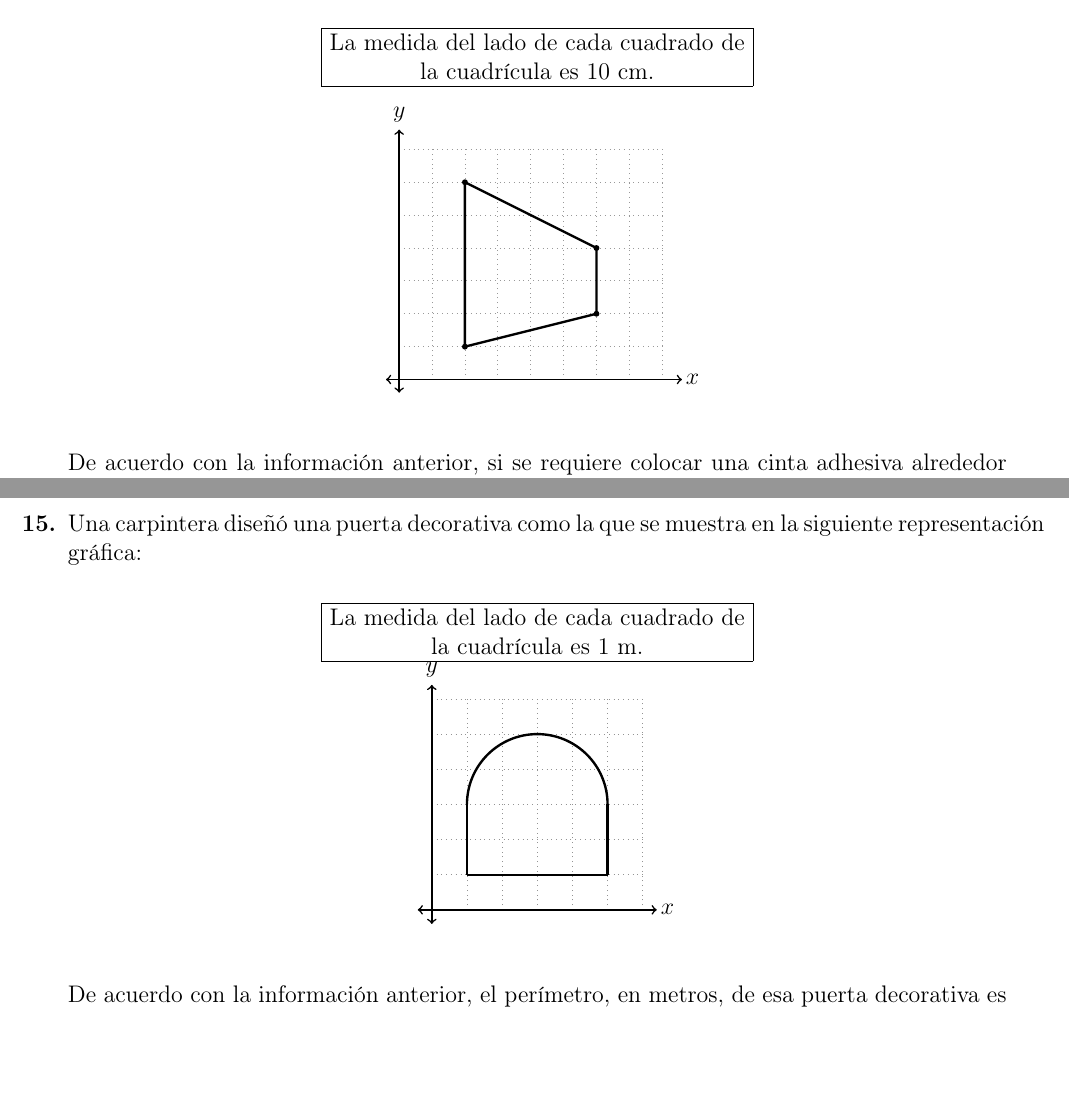
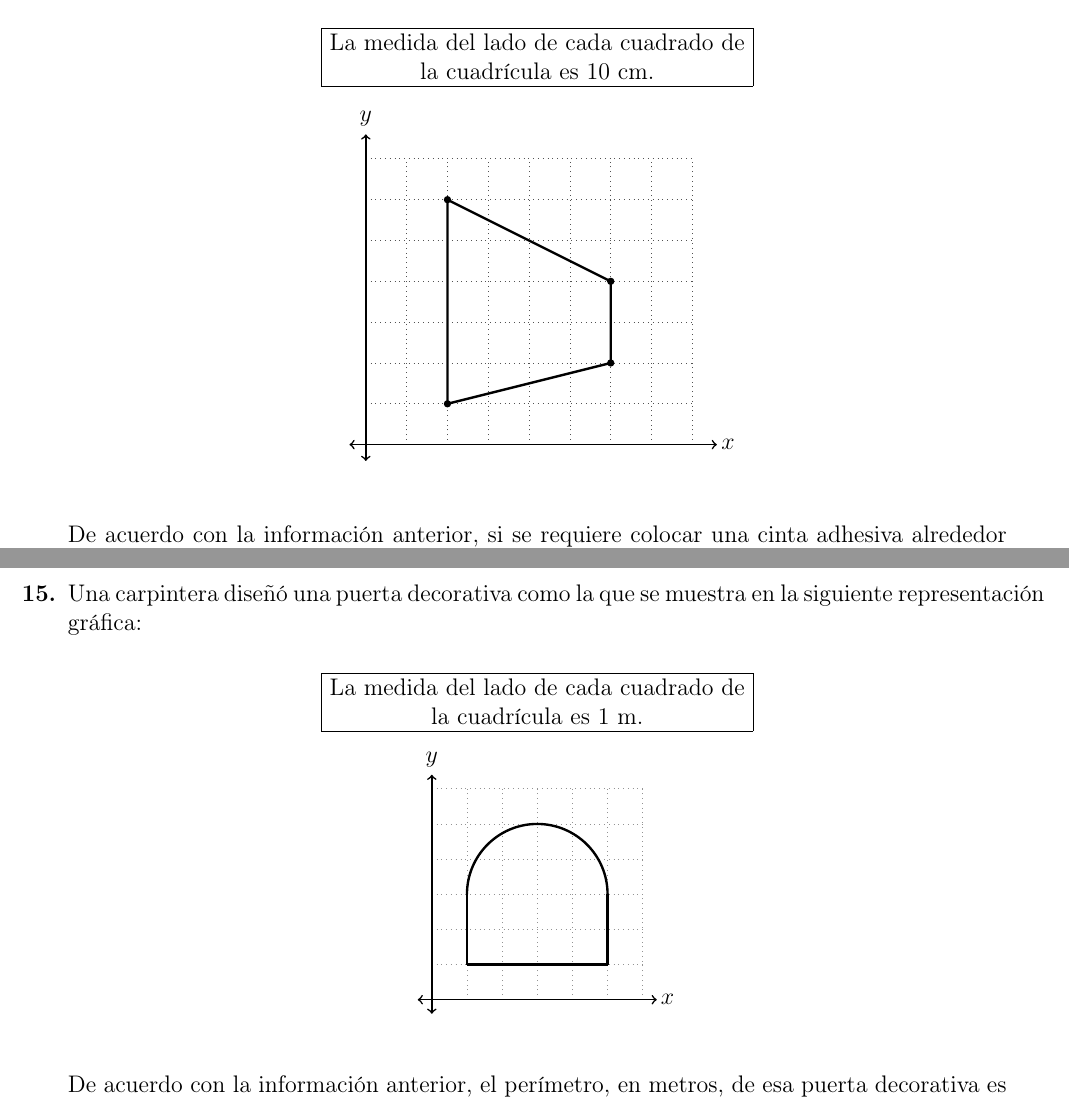
Before and after one commit to hoja1304-sudo/editor-examenes-latex, a LaTeX problem sheet (Examenes Pruebas estandarizadas/2PruebaEstandarizadaSecundaria2026.tex): two parts of pages 15 and 16 of 16, joined at a grey line, cut so that both start at the same text, the shorter picture padded with empty space. Compiled offline with pdfLaTeX.

Commit message:
Ajusta figuras de items 14 y 15

```diff
--- a/Examenes Pruebas estandarizadas/2PruebaEstandarizadaSecundaria2026.tex
+++ b/Examenes Pruebas estandarizadas/2PruebaEstandarizadaSecundaria2026.tex
@@ -546,9 +546,9 @@ La medida del lado de cada cuadrado de la cuadr\'icula es $10\ \text{cm}$.
 
 \vspace{0.2cm}
 
-\begin{tikzpicture}[scale=0.58]
+\begin{tikzpicture}[scale=0.72]
   \path[use as bounding box] (-0.8,-0.8) rectangle (9.2,8.2);
-  \draw[step=1, dotted, gray!80] (0,0) grid (8,7);
+  \draw[step=1, dotted, black!68] (0,0) grid (8,7);
   \draw[<->, thick] (-0.4,0) -- (8.6,0);
   \draw[<->, thick] (0,-0.4) -- (0,7.6);
   \node[anchor=west, inner sep=1pt] at (8.65,0) {$x$};
@@ -580,7 +580,7 @@ Una carpintera dise\~n\'o una puerta decorativa como la que se muestra en la sig
 La medida del lado de cada cuadrado de la cuadr\'icula es $1\ \text{m}$.
 \end{minipage}}
 
-\vspace{0.2cm}
+\vspace{0.55cm}
 
 \begin{tikzpicture}[scale=0.62]
   \path[use as bounding box] (-0.8,-0.8) rectangle (6.8,6.4);
```
Also changed, not shown: Examenes Pruebas estandarizadas/2PruebaEstandarizadaSecundaria2026.pdf, 1 other file.
